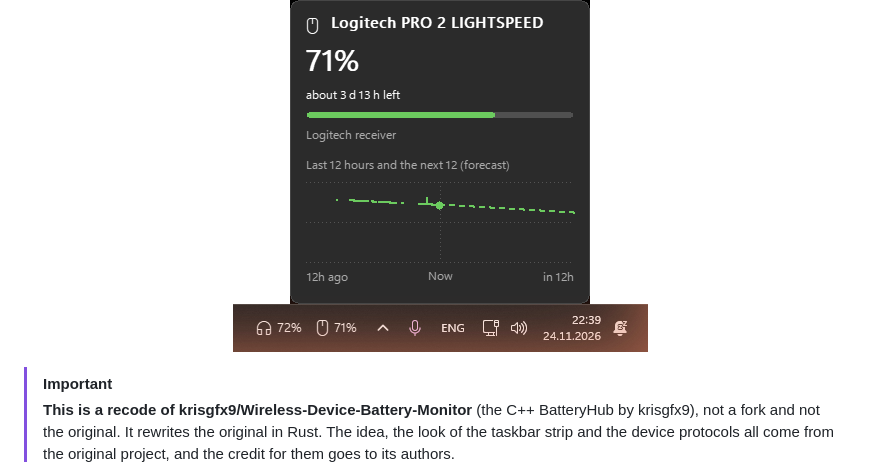
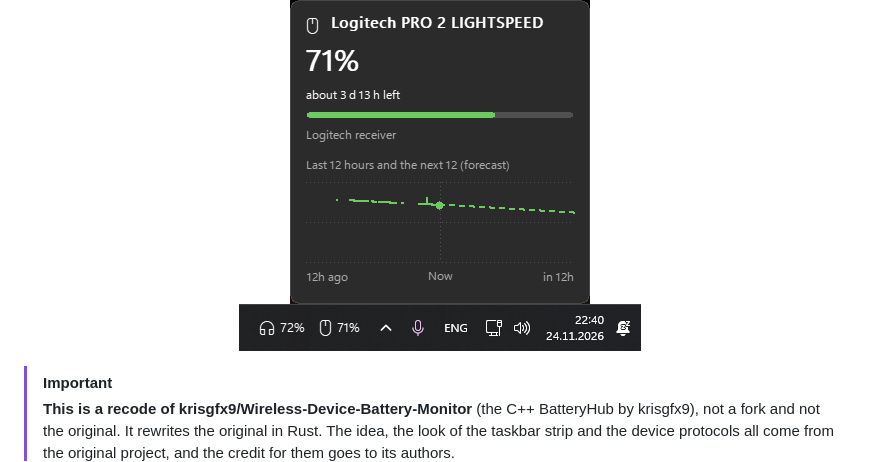
Before and after one commit to Bacurovisk/Wireless-Device-Battery-Monitor, a Markdown page: README.md, the part around the change. GitHub-like rendering; pictures changed too: res/screenshot-taskbar.png.

Commit message:
README: cleaner taskbar screenshot
Co-Authored-By: Claude Sonnet 5.5 <noreply@anthropic.com>

```diff
--- a/README.md
+++ b/README.md
@@ -18,7 +18,7 @@ in about <b>0.2 MB of RAM</b>.
 
 <p align="center">
 <img src="res/screenshot-card.png" width="300" alt="Hover card: Logitech PRO 2 LIGHTSPEED, 71%, about 3 d 13 h left, level bar, Logitech receiver, chart of the last 12 hours and a 12-hour forecast"><br>
-<img src="res/screenshot-taskbar.png" width="415" alt="BatteryHub on the Windows 11 taskbar next to the notification area: headset 72%, mouse 71%">
+<img src="res/screenshot-taskbar.png" width="402" alt="BatteryHub on the Windows 11 taskbar next to the notification area: headset 72%, mouse 71%">
 </p>
 
 > [!IMPORTANT]
```
